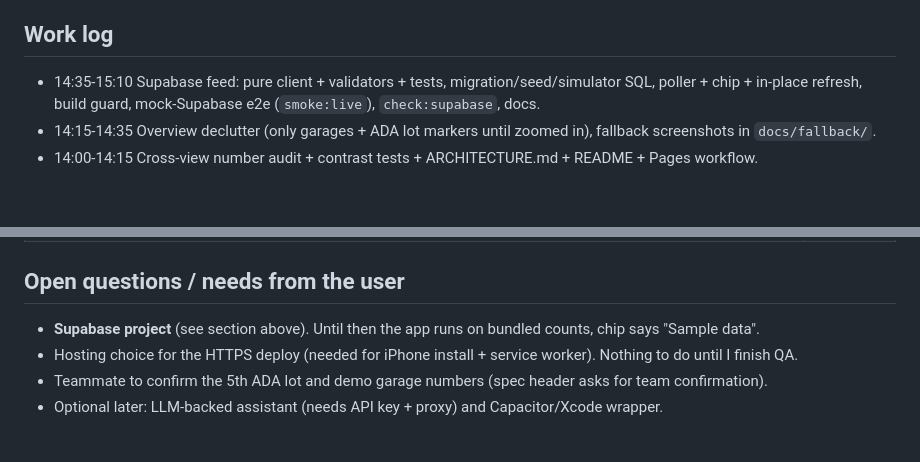
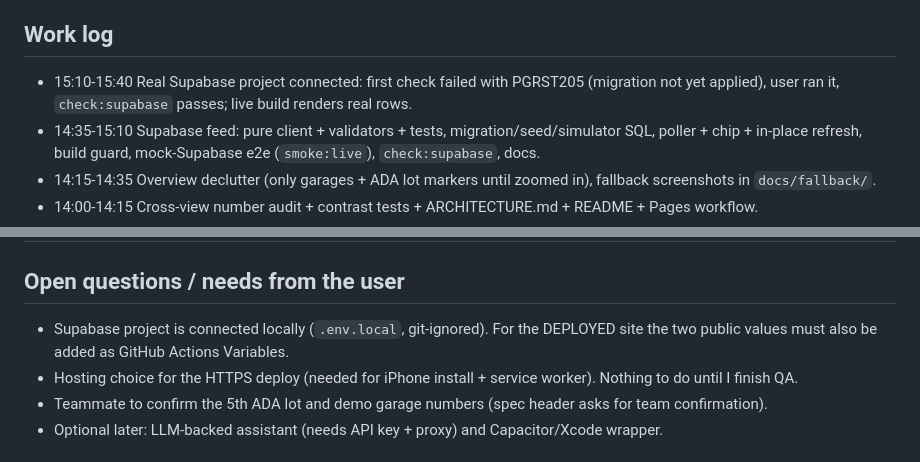
Before and after one commit to heuyz14/hokiepark, a Markdown page: docs/STATE.md, 2 parts joined by grey strips. GitHub-like rendering; blank space fills up the shorter version.

```diff
--- a/docs/STATE.md
+++ b/docs/STATE.md
@@ -88,6 +88,7 @@ tests/    projection viewport occupancy search assistant drillfield           (3
 - Drillfield ellipse is an estimate; 102 vs the spec's 92 buildings.
 
 ## Work log
+- 15:10-15:40 Real Supabase project connected: first check failed with PGRST205 (migration not yet applied), user ran it, `check:supabase` passes; live build renders real rows.
 - 14:35-15:10 Supabase feed: pure client + validators + tests, migration/seed/simulator SQL, poller + chip + in-place refresh, build guard, mock-Supabase e2e (`smoke:live`), `check:supabase`, docs.
 - 14:15-14:35 Overview declutter (only garages + ADA lot markers until zoomed in), fallback screenshots in `docs/fallback/`.
 - 14:00-14:15 Cross-view number audit + contrast tests + ARCHITECTURE.md + README + Pages workflow.
@@ -110,7 +111,7 @@ tests/    projection viewport occupancy search assistant drillfield           (3
 | **Team-only:** Phase 6 rehearsal x2, fallback screenshots on the demo machine, confirm ADA lot + demo numbers | 15-30 min |
 
 ## Open questions / needs from the user
-- **Supabase project** (see section above). Until then the app runs on bundled counts, chip says "Sample data".
+- Supabase project is connected locally (`.env.local`, git-ignored). For the DEPLOYED site the two public values must also be added as GitHub Actions Variables.
 - Hosting choice for the HTTPS deploy (needed for iPhone install + service worker). Nothing to do until I finish QA.
 - Teammate to confirm the 5th ADA lot and demo garage numbers (spec header asks for team confirmation).
 - Optional later: LLM-backed assistant (needs API key + proxy) and Capacitor/Xcode wrapper.
```
Also changed, not shown: other parts of docs/STATE.md (+3 -3 lines).
